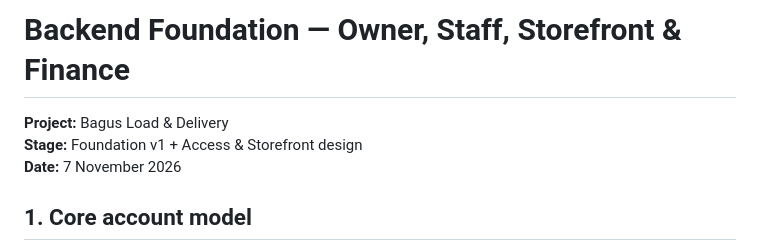
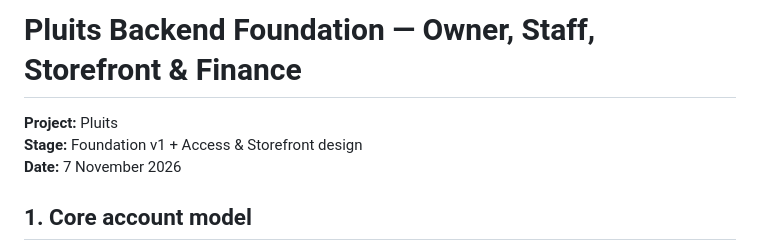
Before and after one commit to baguskristiansianturi/bagus-load-delivery, a Markdown page: MASTER/BACKEND-FOUNDATION-SPEC.md, the part around the change. Drawn GitHub-style.

Commit message:
Retitle seller backend foundation spec for Pluits and mark historical baseline

```diff
--- a/MASTER/BACKEND-FOUNDATION-SPEC.md
+++ b/MASTER/BACKEND-FOUNDATION-SPEC.md
@@ -1,6 +1,6 @@
-# Backend Foundation — Owner, Staff, Storefront & Finance
+# Pluits Backend Foundation — Owner, Staff, Storefront & Finance
 
-**Project:** Bagus Load & Delivery
+**Project:** Pluits
 **Stage:** Foundation v1 + Access & Storefront design
 **Date:** 7 November 2026
 
```
